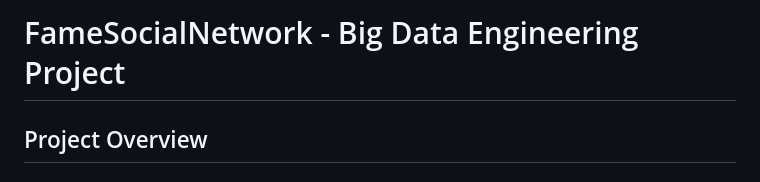
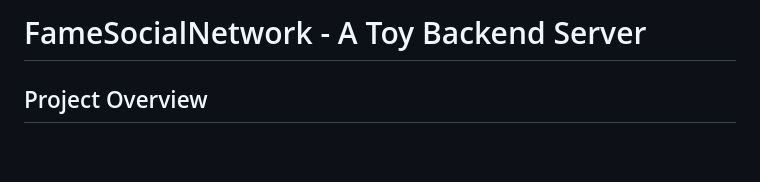
Before and after one commit to Atharvakore/FameSocialNetwork, a Markdown page: README.md, the part around the change. Rendered like a GitHub page; blank space fills up the shorter version.

```diff
--- a/README.md
+++ b/README.md
@@ -1,4 +1,4 @@
-# FameSocialNetwork - Big Data Engineering Project
+# FameSocialNetwork - A Toy Backend Server
 
 ## Project Overview
 
```
